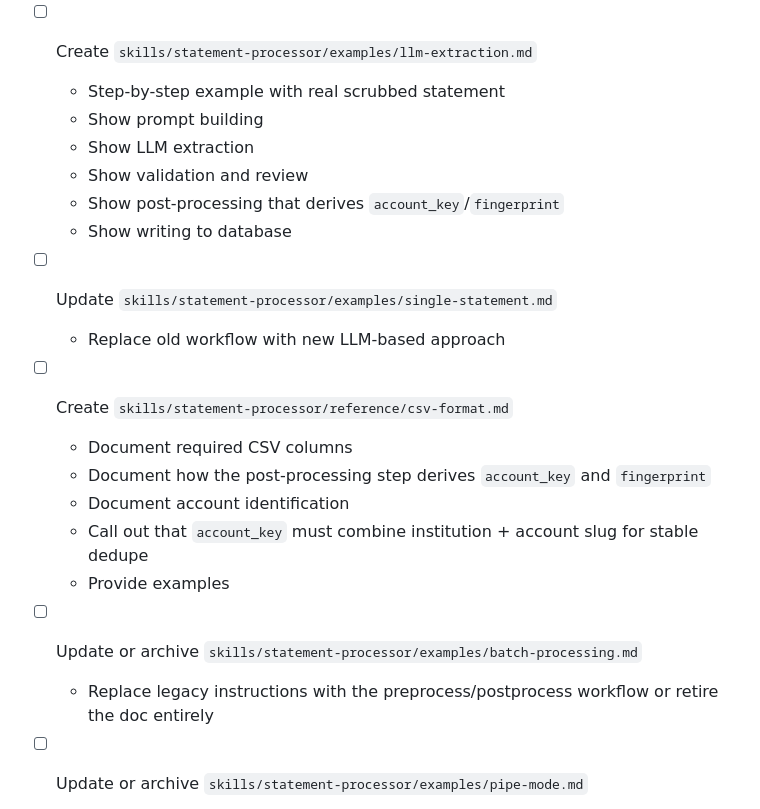
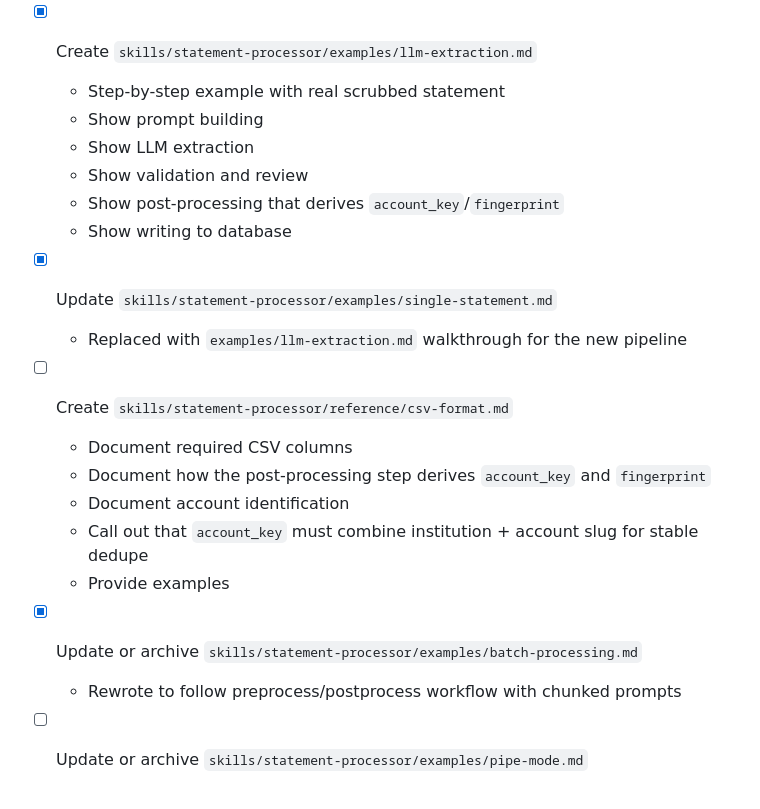
Before and after one commit to figelwump/fin-agent, a Markdown page: plans/plan_llm_statement_processor_102025.md, the part around the change. Drawn GitHub-style.

Commit message:
Add LLM extraction examples and update plan

```diff
--- a/plans/plan_llm_statement_processor_102025.md
+++ b/plans/plan_llm_statement_processor_102025.md
@@ -211,7 +211,7 @@ python skills/statement-processor/preprocess.py --batch --max-statements-per-pro
   - Normalize merchant casing/whitespace to match existing dedupe expectations
   - Provide reusable function for both CSV export and direct DB writes
 
-- [ ] Create `skills/statement-processor/examples/llm-extraction.md`
+- [x] Create `skills/statement-processor/examples/llm-extraction.md`
   - Step-by-step example with real scrubbed statement
   - Show prompt building
   - Show LLM extraction
@@ -219,8 +219,8 @@ python skills/statement-processor/preprocess.py --batch --max-statements-per-pro
   - Show post-processing that derives `account_key`/`fingerprint`
   - Show writing to database
 
-- [ ] Update `skills/statement-processor/examples/single-statement.md`
-  - Replace old workflow with new LLM-based approach
+- [x] Update `skills/statement-processor/examples/single-statement.md`
+  - Replaced with `examples/llm-extraction.md` walkthrough for the new pipeline
 
 - [ ] Create `skills/statement-processor/reference/csv-format.md`
   - Document required CSV columns
@@ -229,8 +229,8 @@ python skills/statement-processor/preprocess.py --batch --max-statements-per-pro
   - Call out that `account_key` must combine institution + account slug for stable dedupe
   - Provide examples
 
-- [ ] Update or archive `skills/statement-processor/examples/batch-processing.md`
-  - Replace legacy instructions with the preprocess/postprocess workflow or retire the doc entirely
+- [x] Update or archive `skills/statement-processor/examples/batch-processing.md`
+  - Rewrote to follow preprocess/postprocess workflow with chunked prompts
 
 - [ ] Update or archive `skills/statement-processor/examples/pipe-mode.md`
   - Document how to stream through the preprocess/postprocess helpers, or remove if no longer useful
```
Also changed, not shown: 2 other files.
